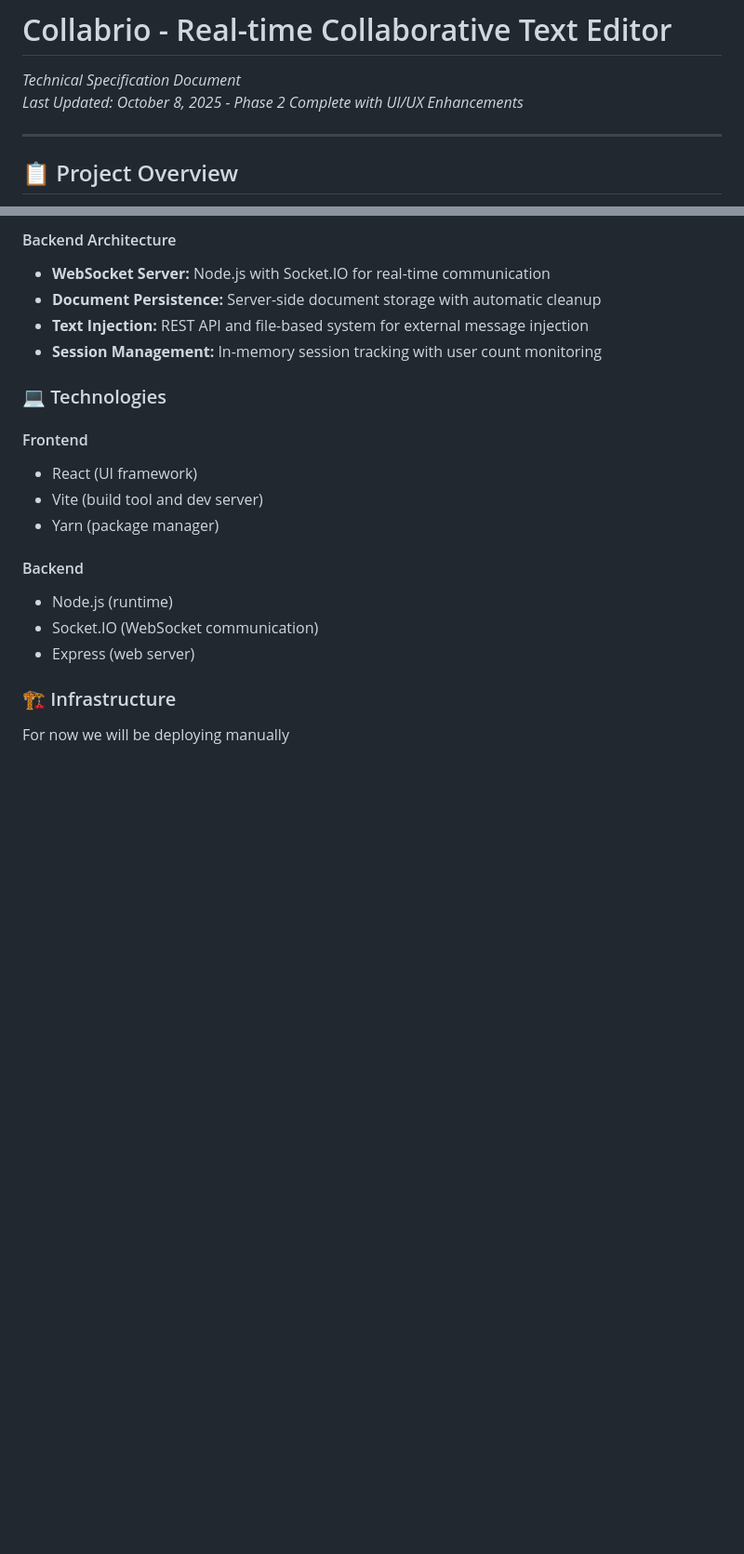
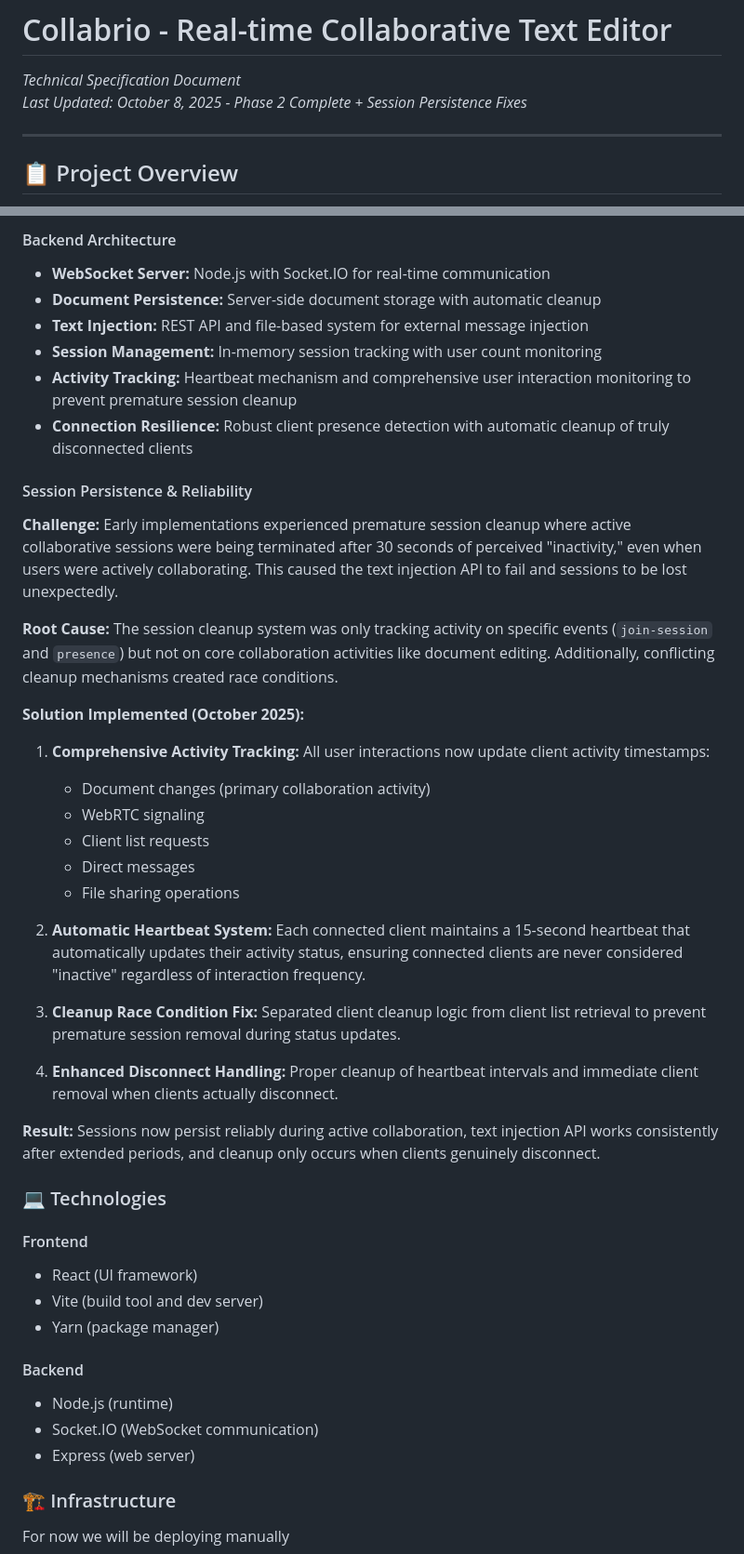
Before and after one commit to impressto/collabrio, a Markdown page: docs/spec-document.md, 2 parts joined by grey strips. Shown at 93% size. Drawn GitHub-style; blank space fills up the shorter version.

```diff
--- a/docs/spec-document.md
+++ b/docs/spec-document.md
@@ -1,7 +1,7 @@
 # Collabrio - Real-time Collaborative Text Editor
 
 *Technical Specification Document*
-*Last Updated: October 8, 2025 - Phase 2 Complete with UI/UX Enhancements*
+*Last Updated: October 8, 2025 - Phase 2 Complete + Session Persistence Fixes*
 
 ---
 
@@ -368,7 +368,30 @@ Component-based React frontend with Node.js WebSocket backend. The application u
 - **Document Persistence:** Server-side document storage with automatic cleanup
 - **Text Injection:** REST API and file-based system for external message injection
 - **Session Management:** In-memory session tracking with user count monitoring
+- **Activity Tracking:** Heartbeat mechanism and comprehensive user interaction monitoring to prevent premature session cleanup
+- **Connection Resilience:** Robust client presence detection with automatic cleanup of truly disconnected clients
 
+#### Session Persistence & Reliability
+
+**Challenge:** Early implementations experienced premature session cleanup where active collaborative sessions were being terminated after 30 seconds of perceived "inactivity," even when users were actively collaborating. This caused the text injection API to fail and sessions to be lost unexpectedly.
+
+**Root Cause:** The session cleanup system was only tracking activity on specific events (`join-session` and `presence`) but not on core collaboration activities like document editing. Additionally, conflicting cleanup mechanisms created race conditions.
+
+**Solution Implemented (October 2025):**
+1. **Comprehensive Activity Tracking:** All user interactions now update client activity timestamps:
+   - Document changes (primary collaboration activity)
+   - WebRTC signaling
+   - Client list requests
+   - Direct messages
+   - File sharing operations
+
+2. **Automatic Heartbeat System:** Each connected client maintains a 15-second heartbeat that automatically updates their activity status, ensuring connected clients are never considered "inactive" regardless of interaction frequency.
+
+3. **Cleanup Race Condition Fix:** Separated client cleanup logic from client list retrieval to prevent premature session removal during status updates.
+
+4. **Enhanced Disconnect Handling:** Proper cleanup of heartbeat intervals and immediate client removal when clients actually disconnect.
+
+**Result:** Sessions now persist reliably during active collaboration, text injection API works consistently after extended periods, and cleanup only occurs when clients genuinely disconnect.
 
 ### 💻 Technologies
 
```
Also changed, not shown: docs/memory-document.md (+44 -2 lines).
